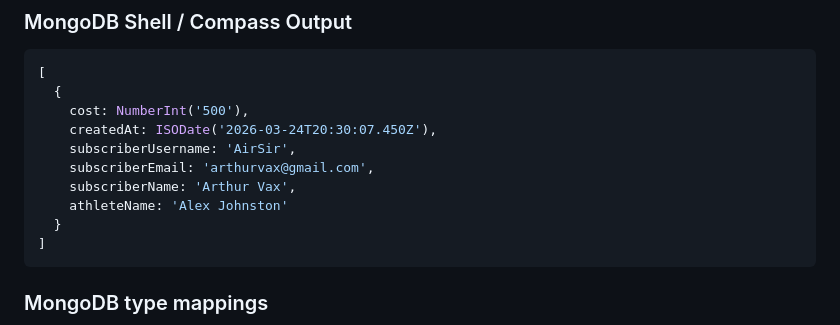
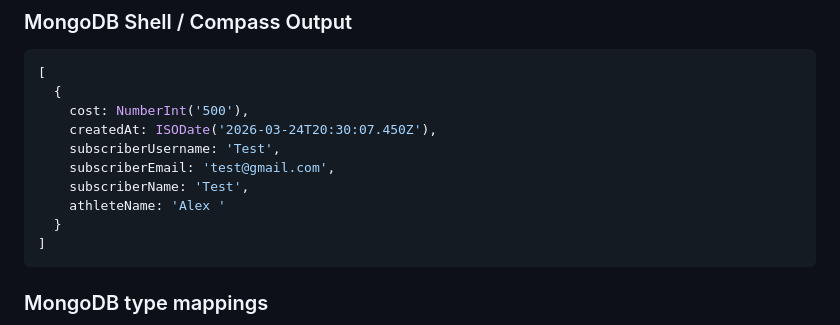
Before and after one commit to arundidauli/json-to-excel, a Markdown page: README.md, the part around the change. GitHub-like rendering.

Commit message:
Update subscriber details in README.md

````diff
--- a/README.md
+++ b/README.md
@@ -62,10 +62,10 @@ Or drag the folder into [vercel.com/new](https://vercel.com/new).
   {
     cost: NumberInt('500'),
     createdAt: ISODate('2026-03-24T20:30:07.450Z'),
-    subscriberUsername: 'AirSir',
-    subscriberEmail: 'arthurvax@gmail.com',
-    subscriberName: 'Arthur Vax',
-    athleteName: 'Alex Johnston'
+    subscriberUsername: 'Test',
+    subscriberEmail: 'test@gmail.com',
+    subscriberName: 'Test',
+    athleteName: 'Alex '
   }
 ]
 ```
````
